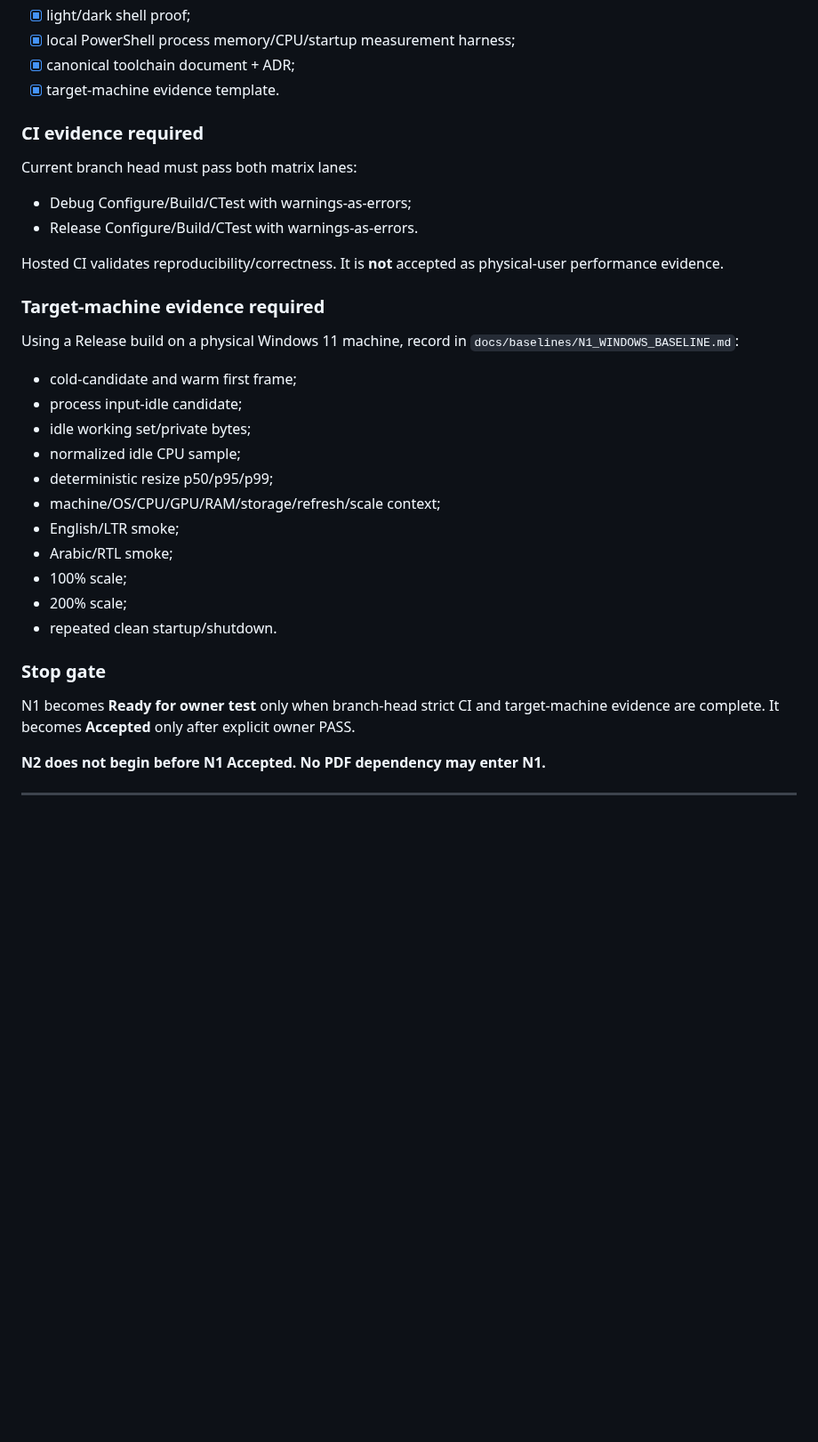
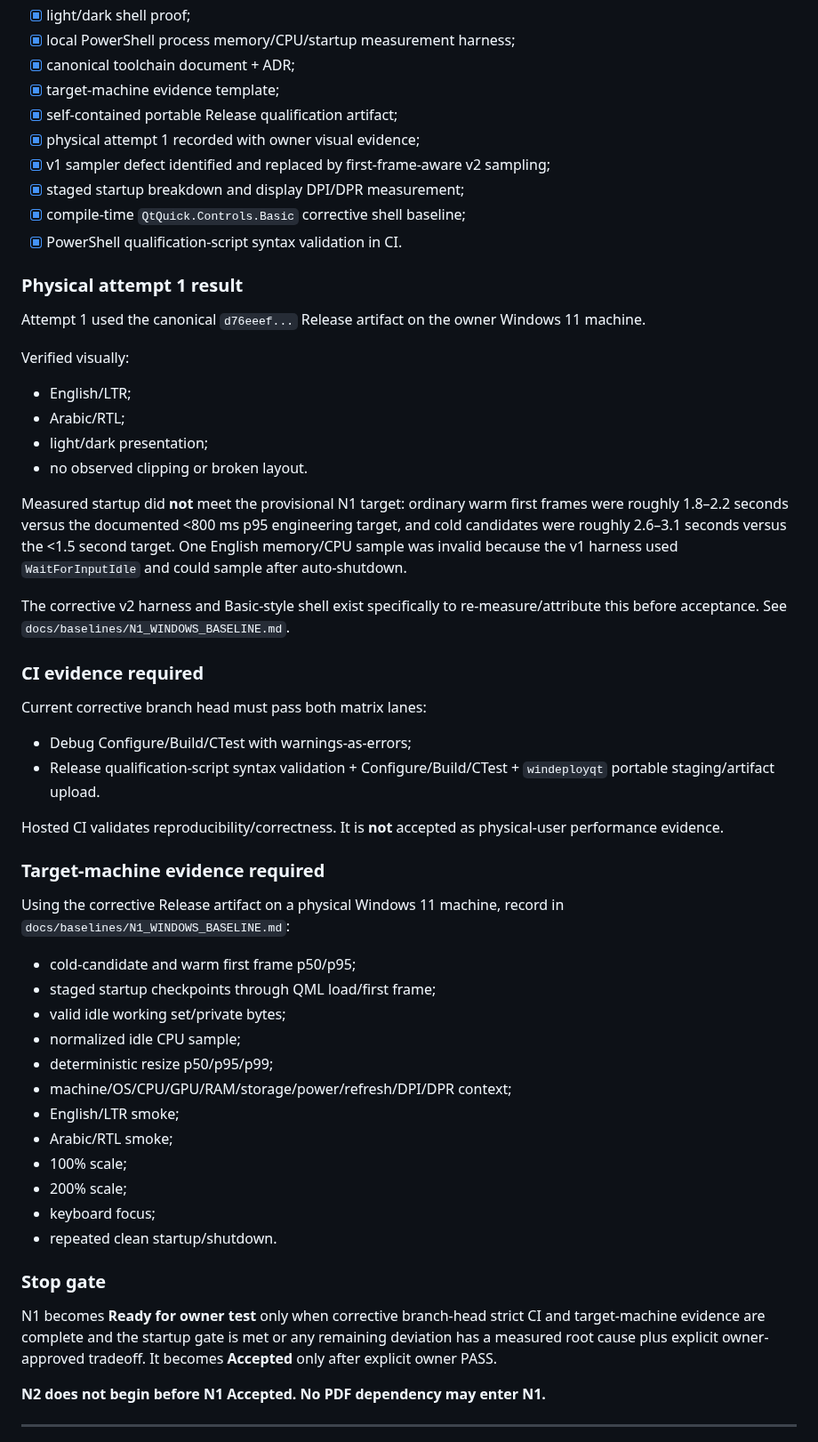
Before and after one commit to AbubakarYasir/Atlas-Reader, a Markdown page: CHECKPOINTS.md, the part around one of its changes. Shown at 89% size. GitHub-like rendering; blank space fills up the shorter version.

Commit message:
n1: note corrective physical performance gate

```diff
--- a/CHECKPOINTS.md
+++ b/CHECKPOINTS.md
@@ -121,36 +121,58 @@ Qt 6.10.3 is the alpha reproducibility pin because unauthenticated public `aqtin
 - [x] light/dark shell proof;
 - [x] local PowerShell process memory/CPU/startup measurement harness;
 - [x] canonical toolchain document + ADR;
-- [x] target-machine evidence template.
+- [x] target-machine evidence template;
+- [x] self-contained portable Release qualification artifact;
+- [x] physical attempt 1 recorded with owner visual evidence;
+- [x] v1 sampler defect identified and replaced by first-frame-aware v2 sampling;
+- [x] staged startup breakdown and display DPI/DPR measurement;
+- [x] compile-time `QtQuick.Controls.Basic` corrective shell baseline;
+- [x] PowerShell qualification-script syntax validation in CI.
+
+### Physical attempt 1 result
+
+Attempt 1 used the canonical `d76eeef...` Release artifact on the owner Windows 11 machine.
+
+Verified visually:
+
+- English/LTR;
+- Arabic/RTL;
+- light/dark presentation;
+- no observed clipping or broken layout.
+
+Measured startup did **not** meet the provisional N1 target: ordinary warm first frames were roughly 1.8–2.2 seconds versus the documented <800 ms p95 engineering target, and cold candidates were roughly 2.6–3.1 seconds versus the <1.5 second target. One English memory/CPU sample was invalid because the v1 harness used `WaitForInputIdle` and could sample after auto-shutdown.
+
+The corrective v2 harness and Basic-style shell exist specifically to re-measure/attribute this before acceptance. See `docs/baselines/N1_WINDOWS_BASELINE.md`.
 
 ### CI evidence required
 
-Current branch head must pass both matrix lanes:
+Current corrective branch head must pass both matrix lanes:
 
 - Debug Configure/Build/CTest with warnings-as-errors;
-- Release Configure/Build/CTest with warnings-as-errors.
+- Release qualification-script syntax validation + Configure/Build/CTest + `windeployqt` portable staging/artifact upload.
 
 Hosted CI validates reproducibility/correctness. It is **not** accepted as physical-user performance evidence.
 
 ### Target-machine evidence required
 
-Using a Release build on a physical Windows 11 machine, record in `docs/baselines/N1_WINDOWS_BASELINE.md`:
+Using the corrective Release artifact on a physical Windows 11 machine, record in `docs/baselines/N1_WINDOWS_BASELINE.md`:
 
-- cold-candidate and warm first frame;
-- process input-idle candidate;
-- idle working set/private bytes;
+- cold-candidate and warm first frame p50/p95;
+- staged startup checkpoints through QML load/first frame;
+- valid idle working set/private bytes;
 - normalized idle CPU sample;
 - deterministic resize p50/p95/p99;
-- machine/OS/CPU/GPU/RAM/storage/refresh/scale context;
+- machine/OS/CPU/GPU/RAM/storage/power/refresh/DPI/DPR context;
 - English/LTR smoke;
 - Arabic/RTL smoke;
 - 100% scale;
 - 200% scale;
+- keyboard focus;
 - repeated clean startup/shutdown.
 
 ### Stop gate
 
-N1 becomes **Ready for owner test** only when branch-head strict CI and target-machine evidence are complete. It becomes **Accepted** only after explicit owner PASS.
+N1 becomes **Ready for owner test** only when corrective branch-head strict CI and target-machine evidence are complete and the startup gate is met or any remaining deviation has a measured root cause plus explicit owner-approved tradeoff. It becomes **Accepted** only after explicit owner PASS.
 
 **N2 does not begin before N1 Accepted. No PDF dependency may enter N1.**
 
```
Also changed, not shown: other parts of CHECKPOINTS.md (+2 -2 lines).
